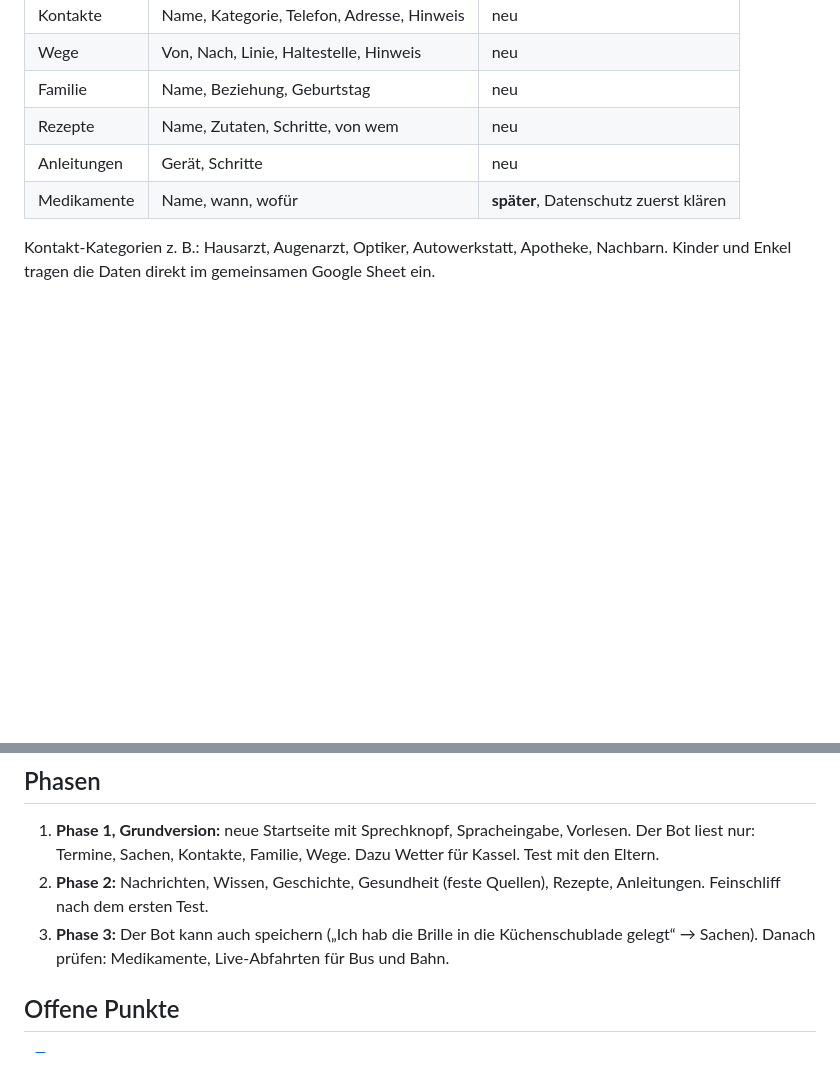
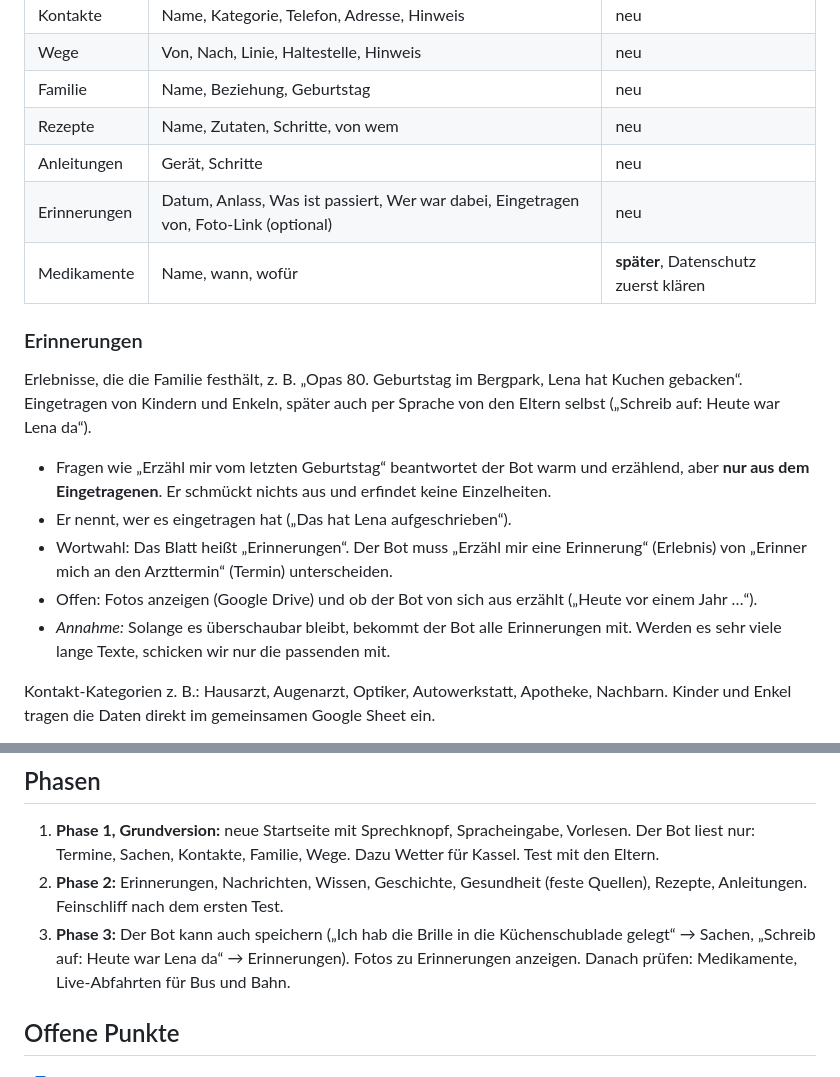
Before and after one commit to Mitiyou/Familienged-chtnis, a Markdown page: PLANUNG.md, 2 parts joined by grey strips. Drawn GitHub-style; blank space fills up the shorter version.

Commit message:
Planung: Erinnerungen als eigenes Tabellenblatt
Co-Authored-By: Claude Opus 5.5 <noreply@anthropic.com>
Claude-Session: https://claude.ai/code/session_01U5Q1u4RvMmPBtzFPjBD5Ft

```diff
--- a/PLANUNG.md
+++ b/PLANUNG.md
@@ -112,7 +112,22 @@ welche Modelle welche Websuche-Version unterstützen.
 | Familie | Name, Beziehung, Geburtstag | neu |
 | Rezepte | Name, Zutaten, Schritte, von wem | neu |
 | Anleitungen | Gerät, Schritte | neu |
+| Erinnerungen | Datum, Anlass, Was ist passiert, Wer war dabei, Eingetragen von, Foto-Link (optional) | neu |
 | Medikamente | Name, wann, wofür | **später**, Datenschutz zuerst klären |
+
+### Erinnerungen
+
+Erlebnisse, die die Familie festhält, z. B. „Opas 80. Geburtstag im Bergpark, Lena hat Kuchen gebacken“.
+Eingetragen von Kindern und Enkeln, später auch per Sprache von den Eltern selbst („Schreib auf: Heute war Lena da“).
+
+- Fragen wie „Erzähl mir vom letzten Geburtstag“ beantwortet der Bot warm und erzählend, aber **nur aus dem Eingetragenen**.
+  Er schmückt nichts aus und erfindet keine Einzelheiten.
+- Er nennt, wer es eingetragen hat („Das hat Lena aufgeschrieben“).
+- Wortwahl: Das Blatt heißt „Erinnerungen“. Der Bot muss „Erzähl mir eine Erinnerung“ (Erlebnis)
+  von „Erinner mich an den Arzttermin“ (Termin) unterscheiden.
+- Offen: Fotos anzeigen (Google Drive) und ob der Bot von sich aus erzählt („Heute vor einem Jahr …“).
+- *Annahme:* Solange es überschaubar bleibt, bekommt der Bot alle Erinnerungen mit. Werden es sehr viele lange Texte,
+  schicken wir nur die passenden mit.
 
 Kontakt-Kategorien z. B.: Hausarzt, Augenarzt, Optiker, Autowerkstatt, Apotheke, Nachbarn.
 Kinder und Enkel tragen die Daten direkt im gemeinsamen Google Sheet ein.
@@ -146,9 +161,10 @@ Die Kosten lassen sich senken, indem die Familiendaten zwischengespeichert werde
 
 1. **Phase 1, Grundversion:** neue Startseite mit Sprechknopf, Spracheingabe, Vorlesen.
    Der Bot liest nur: Termine, Sachen, Kontakte, Familie, Wege. Dazu Wetter für Kassel. Test mit den Eltern.
-2. **Phase 2:** Nachrichten, Wissen, Geschichte, Gesundheit (feste Quellen), Rezepte, Anleitungen.
+2. **Phase 2:** Erinnerungen, Nachrichten, Wissen, Geschichte, Gesundheit (feste Quellen), Rezepte, Anleitungen.
    Feinschliff nach dem ersten Test.
-3. **Phase 3:** Der Bot kann auch speichern („Ich hab die Brille in die Küchenschublade gelegt“ → Sachen).
+3. **Phase 3:** Der Bot kann auch speichern („Ich hab die Brille in die Küchenschublade gelegt“ → Sachen,
+   „Schreib auf: Heute war Lena da“ → Erinnerungen). Fotos zu Erinnerungen anzeigen.
    Danach prüfen: Medikamente, Live-Abfahrten für Bus und Bahn.
 
 ## Offene Punkte
```
